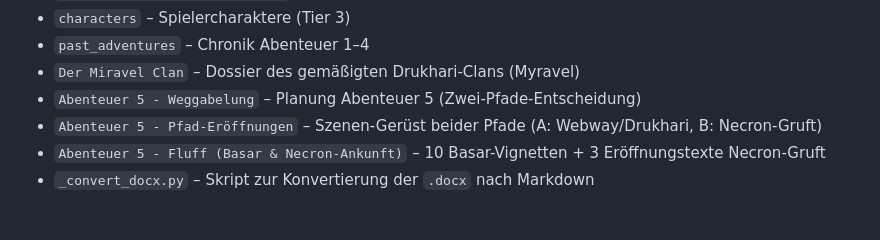
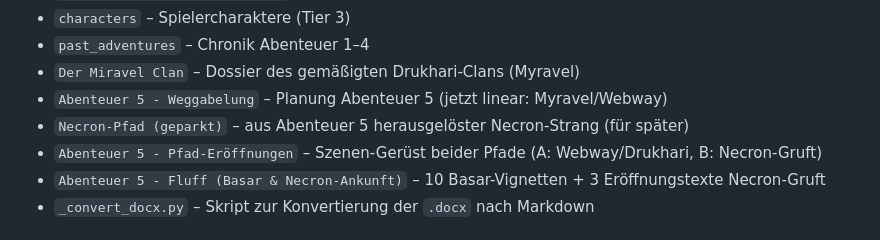
Before and after one commit to goesta79/GileadSystem40k, a Markdown page: index.md, the part around the change. Rendered like a GitHub page.

Commit message:
update: index.md – Necron-Pfad (geparkt) ergaenzt
Co-Authored-By: Claude Opus 4.8 (1M context) <noreply@anthropic.com>

```diff
--- a/index.md
+++ b/index.md
@@ -29,7 +29,8 @@ Kreativ-Inhalte und Knowledge-Base der Kampagne. Word-Originale (`.docx`) und ko
 - `characters` – Spielercharaktere (Tier 3)
 - `past_adventures` – Chronik Abenteuer 1–4
 - `Der Miravel Clan` – Dossier des gemäßigten Drukhari-Clans (Myravel)
-- `Abenteuer 5 - Weggabelung` – Planung Abenteuer 5 (Zwei-Pfade-Entscheidung)
+- `Abenteuer 5 - Weggabelung` – Planung Abenteuer 5 (jetzt linear: Myravel/Webway)
+- `Necron-Pfad (geparkt)` – aus Abenteuer 5 herausgelöster Necron-Strang (für später)
 - `Abenteuer 5 - Pfad-Eröffnungen` – Szenen-Gerüst beider Pfade (A: Webway/Drukhari, B: Necron-Gruft)
 - `Abenteuer 5 - Fluff (Basar & Necron-Ankunft)` – 10 Basar-Vignetten + 3 Eröffnungstexte Necron-Gruft
 - `_convert_docx.py` – Skript zur Konvertierung der `.docx` nach Markdown
```
